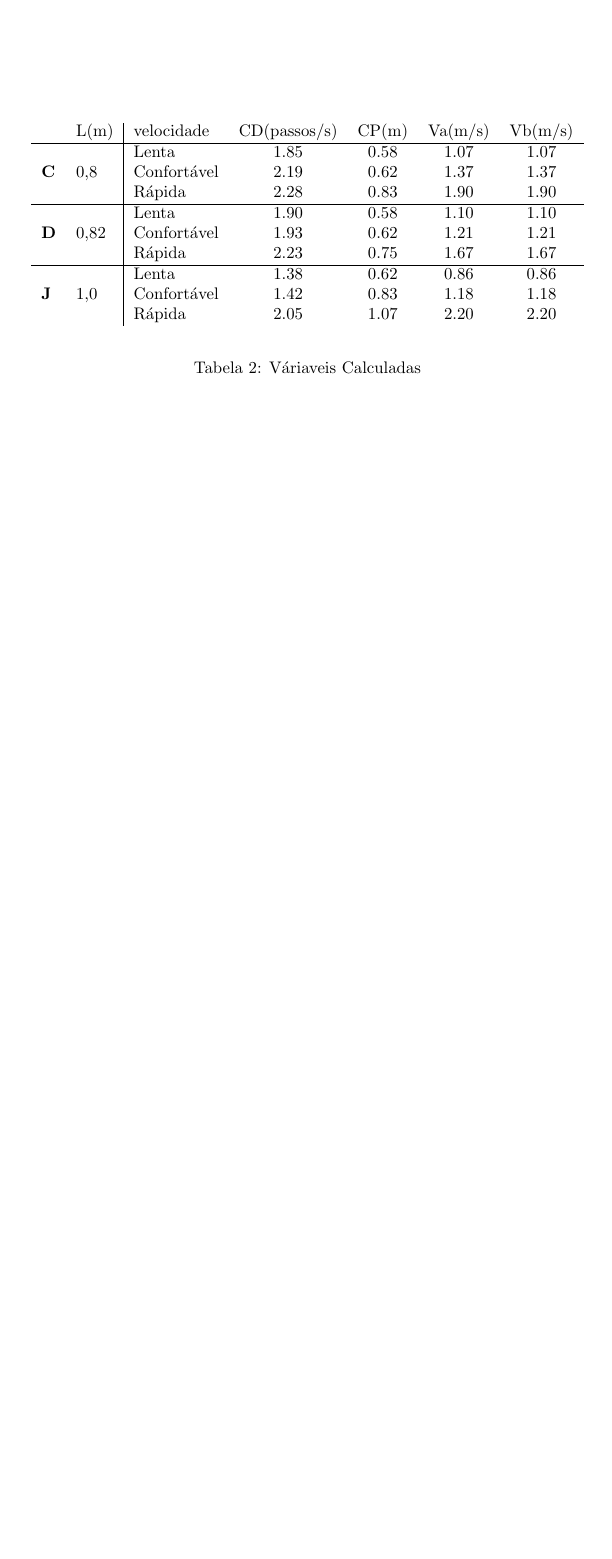
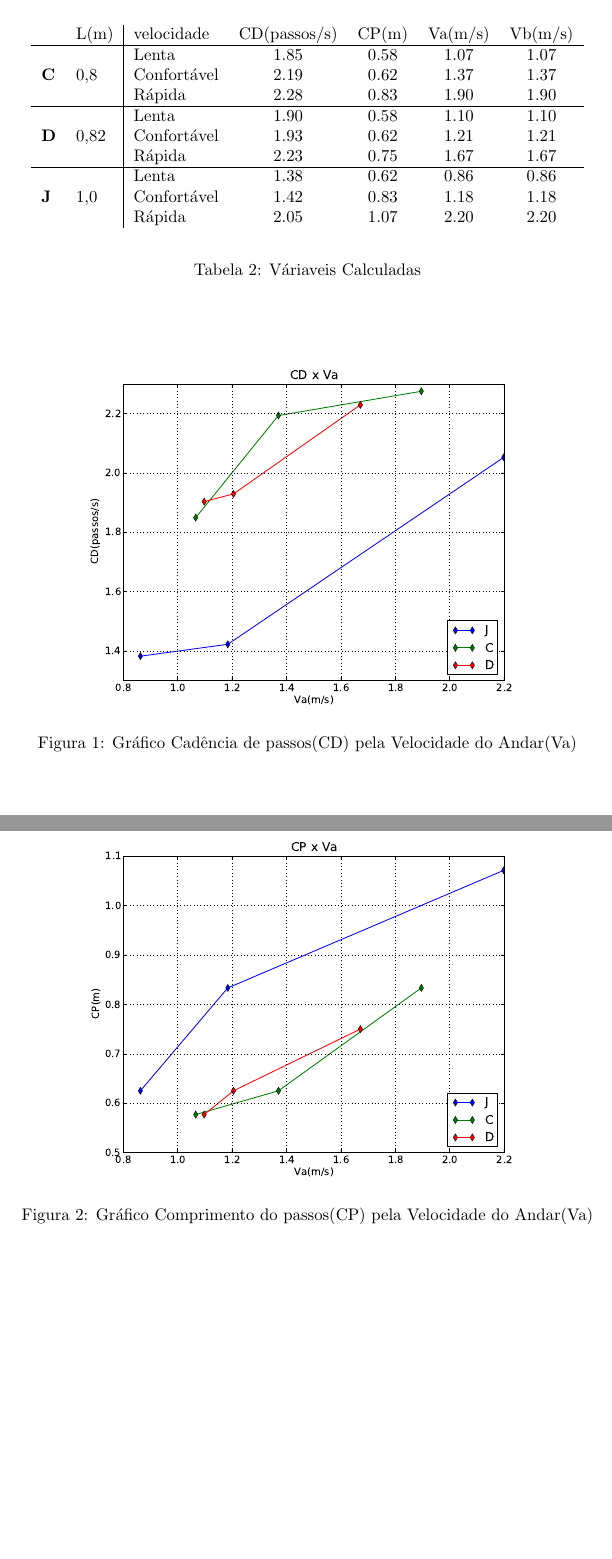
Before and after one commit to ojon/LabDidaticosBiomecanica, a LaTeX paper (Relatório1/relatorio.tex): part of page 2 of 2 before the commit and two parts of pages 2 and 3 of 3 after it, the two joined at a grey line, cut so that both start at the same text, the shorter picture padded with empty space. Compiled offline with pdfLaTeX.

Commit message:
adicionado os graficos CDxVa CPxVa

```diff
--- a/Relatório1/relatorio.tex
+++ b/Relatório1/relatorio.tex
@@ -80,6 +80,22 @@ Rápida & 18 & 20 & 14 & 7.91 & 8.97 & 6.82
 \caption{Váriaveis Calculadas}
 \end{table}
 
+\begin{figure}[h]
+\label{plotCDxVa}
+ \centering
+ \includegraphics[scale=0.5,keepaspectratio=true]{./plot_CDxVa.pdf}
+ % plot_CDxVa.pdf: 585x441 pixel, 72dpi, 20.64x15.56 cm, bb=0 0 585 441
+ \caption{Gráfico Cadência de passos(CD) pela Velocidade do Andar(Va)}
+\end{figure}
+
+\begin{figure}[h]
+\label{plotCPxVa}
+ \centering
+ \includegraphics[scale=0.5,keepaspectratio=true]{./plot_CPxVa.pdf}
+ % plot_CDxVa.pdf: 585x441 pixel, 72dpi, 20.64x15.56 cm, bb=0 0 585 441
+ \caption{Gráfico Comprimento do passos(CP) pela Velocidade do Andar(Va)}
+\end{figure}
+
 
 \section{Discussão}
 
```
Also changed, not shown: Relatório1/plot_CDxVa.pdf (added), Relatório1/plot_CPxVa.pdf (added), Relatório1/relatorio.pdf, 5 other files.
